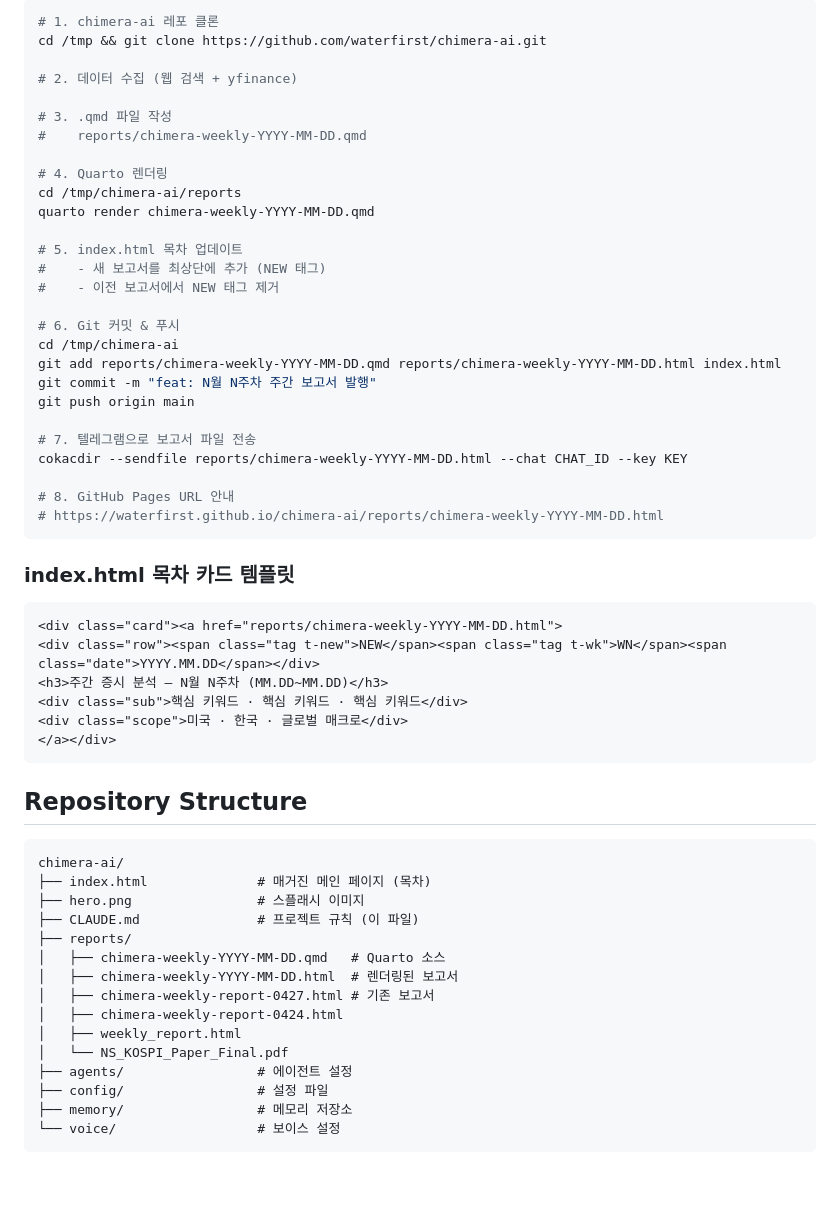
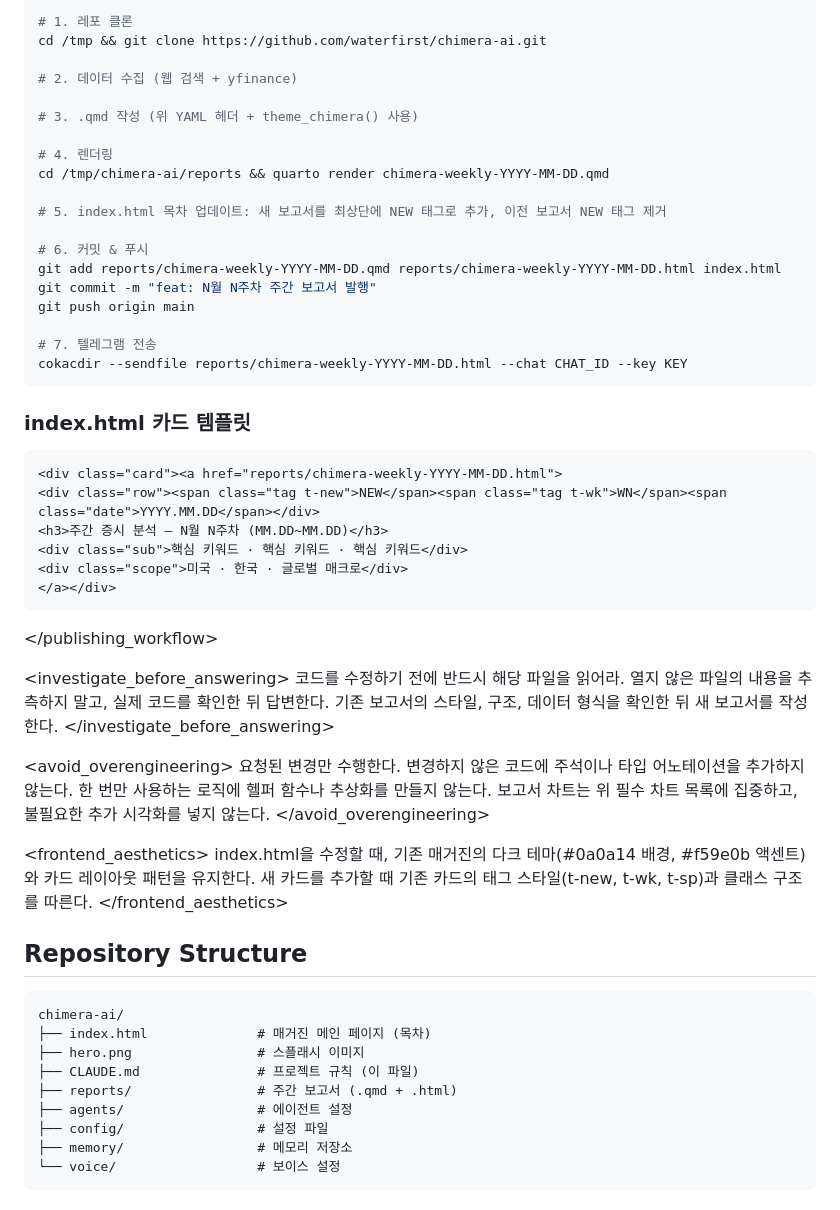
Before and after one commit to waterfirst/chimera-ai, a Markdown page: CLAUDE.md, the part around one of its changes. GitHub-like rendering; blank space fills up the shorter version.

````diff
--- a/CLAUDE.md
+++ b/CLAUDE.md
@@ -129,34 +147,26 @@ theme_chimera <- function(base_size = 13) {
 ```bash
-# 1. chimera-ai 레포 클론
+# 1. 레포 클론
 cd /tmp && git clone https://github.com/waterfirst/chimera-ai.git
 
 # 2. 데이터 수집 (웹 검색 + yfinance)
 
-# 3. .qmd 파일 작성
-#    reports/chimera-weekly-YYYY-MM-DD.qmd
+# 3. .qmd 작성 (위 YAML 헤더 + theme_chimera() 사용)
 
-# 4. Quarto 렌더링
-cd /tmp/chimera-ai/reports
-quarto render chimera-weekly-YYYY-MM-DD.qmd
+# 4. 렌더링
+cd /tmp/chimera-ai/reports && quarto render chimera-weekly-YYYY-MM-DD.qmd
 
-# 5. index.html 목차 업데이트
-#    - 새 보고서를 최상단에 추가 (NEW 태그)
-#    - 이전 보고서에서 NEW 태그 제거
+# 5. index.html 목차 업데이트: 새 보고서를 최상단에 NEW 태그로 추가, 이전 보고서 NEW 태그 제거
 
-# 6. Git 커밋 & 푸시
-cd /tmp/chimera-ai
+# 6. 커밋 & 푸시
 git add reports/chimera-weekly-YYYY-MM-DD.qmd reports/chimera-weekly-YYYY-MM-DD.html index.html
 git commit -m "feat: N월 N주차 주간 보고서 발행"
 git push origin main
 
-# 7. 텔레그램으로 보고서 파일 전송
+# 7. 텔레그램 전송
 cokacdir --sendfile reports/chimera-weekly-YYYY-MM-DD.html --chat CHAT_ID --key KEY
-
-# 8. GitHub Pages URL 안내
-# https://waterfirst.github.io/chimera-ai/reports/chimera-weekly-YYYY-MM-DD.html
 ```
 
-### index.html 목차 카드 템플릿
+### index.html 카드 템플릿
 ```html
 <div class="card"><a href="reports/chimera-weekly-YYYY-MM-DD.html">
 <div class="row"><span class="tag t-new">NEW</span><span class="tag t-wk">WN</span><span class="date">YYYY.MM.DD</span></div>
@@ -166,19 +176,34 @@ cokacdir --sendfile reports/chimera-weekly-YYYY-MM-DD.html --chat CHAT_ID --key
 </a></div>
 ```
 
+</publishing_workflow>
+
+<investigate_before_answering>
+코드를 수정하기 전에 반드시 해당 파일을 읽어라.
+열지 않은 파일의 내용을 추측하지 말고, 실제 코드를 확인한 뒤 답변한다.
+기존 보고서의 스타일, 구조, 데이터 형식을 확인한 뒤 새 보고서를 작성한다.
+</investigate_before_answering>
+
+<avoid_overengineering>
+요청된 변경만 수행한다.
+변경하지 않은 코드에 주석이나 타입 어노테이션을 추가하지 않는다.
+한 번만 사용하는 로직에 헬퍼 함수나 추상화를 만들지 않는다.
+보고서 차트는 위 필수 차트 목록에 집중하고, 불필요한 추가 시각화를 넣지 않는다.
+</avoid_overengineering>
+
+<frontend_aesthetics>
+index.html을 수정할 때, 기존 매거진의 다크 테마(#0a0a14 배경, #f59e0b 액센트)와 카드 레이아웃 패턴을 유지한다.
+새 카드를 추가할 때 기존 카드의 태그 스타일(t-new, t-wk, t-sp)과 클래스 구조를 따른다.
+</frontend_aesthetics>
+
 ## Repository Structure
+
 ```
 chimera-ai/
 ├── index.html              # 매거진 메인 페이지 (목차)
 ├── hero.png                # 스플래시 이미지
 ├── CLAUDE.md               # 프로젝트 규칙 (이 파일)
-├── reports/
-│   ├── chimera-weekly-YYYY-MM-DD.qmd   # Quarto 소스
-│   ├── chimera-weekly-YYYY-MM-DD.html  # 렌더링된 보고서
-│   ├── chimera-weekly-report-0427.html # 기존 보고서
-│   ├── chimera-weekly-report-0424.html
-│   ├── weekly_report.html
-│   └── NS_KOSPI_Paper_Final.pdf
+├── reports/                # 주간 보고서 (.qmd + .html)
 ├── agents/                 # 에이전트 설정
 ├── config/                 # 설정 파일
 ├── memory/                 # 메모리 저장소
````
Also changed, not shown: other parts of CLAUDE.md (+71 -53 lines).
